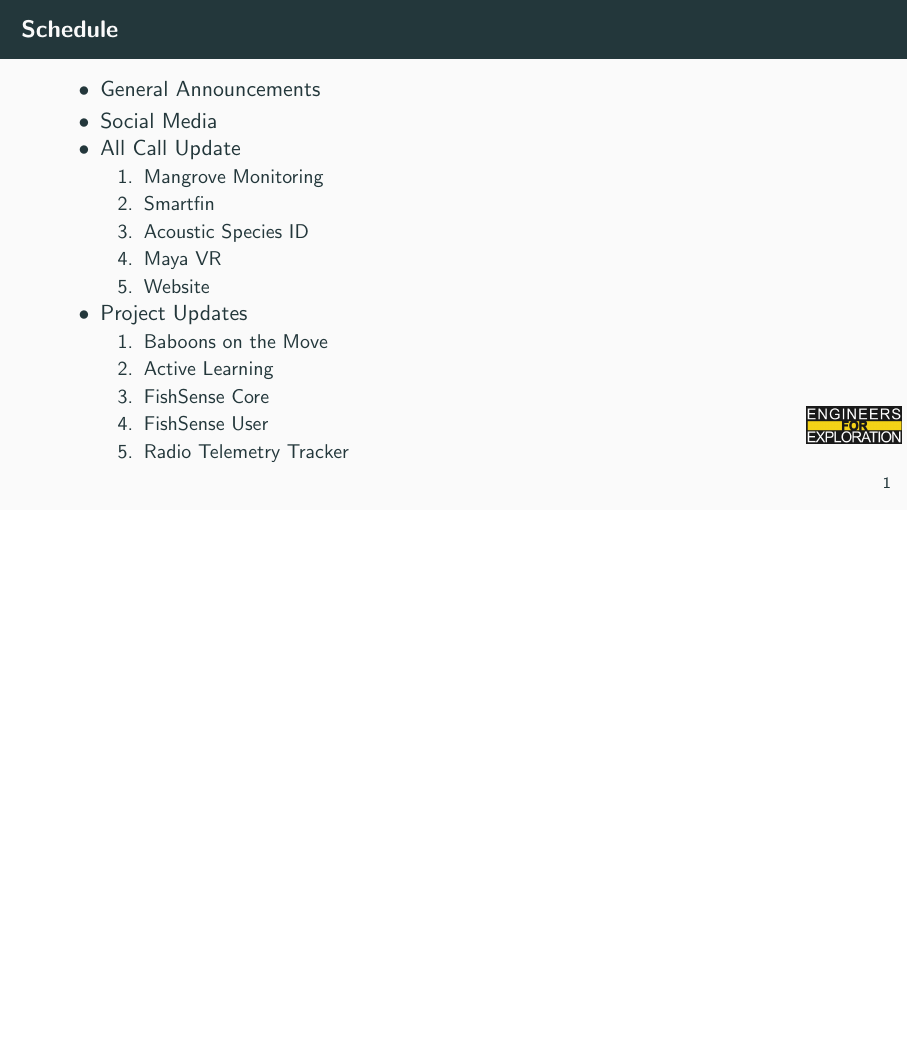
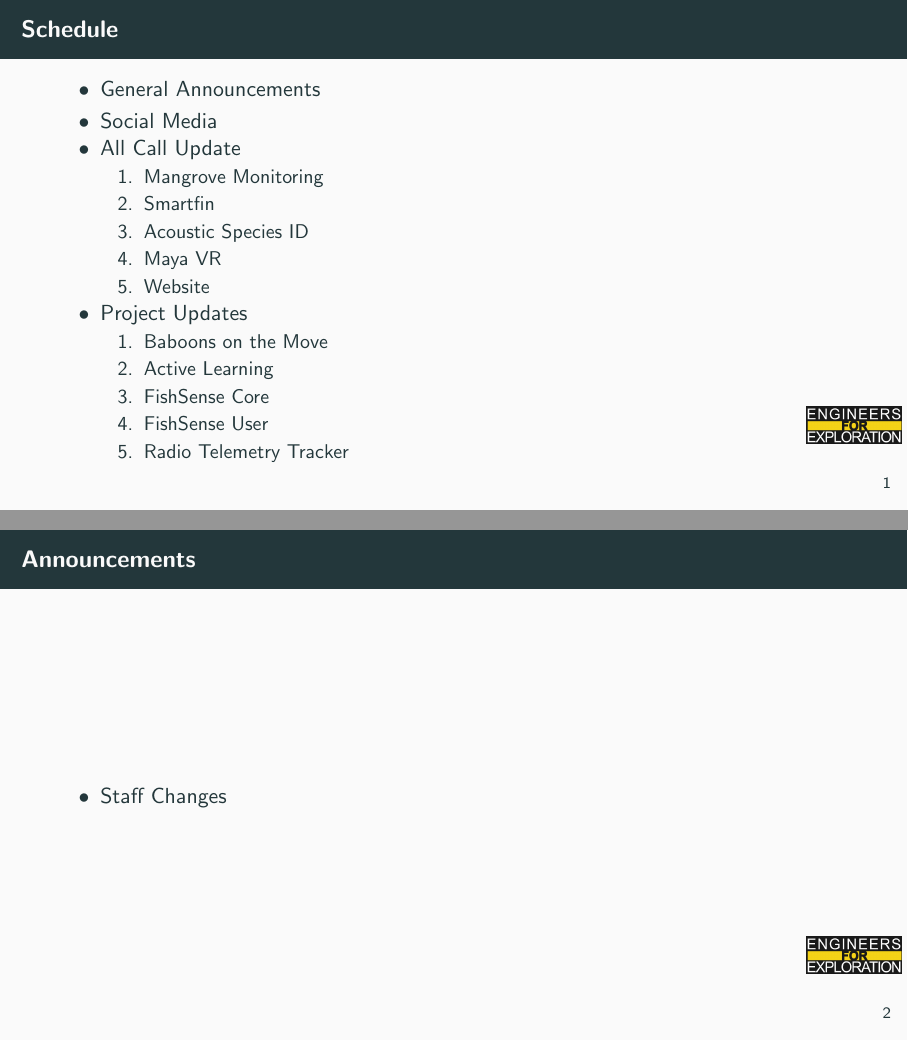
Before and after one commit to UCSD-E4E/weekly_presentations, LaTeX slides (presentation.tex, which reads announcements.tex): page 2 of 9 before the commit and pages 2 and 3 of 10 after it, the two joined at a grey line, the shorter picture padded with empty space. Compiled offline with pdfLaTeX.

Commit message:
Update announcements.tex

```diff
--- a/announcements.tex
+++ b/announcements.tex
@@ -1,6 +1,6 @@
 % Announcements for 2025-04-29T14:00:00-07:00
-% \begin{frame}{Announcements}
-%     \begin{itemize}
-%         \item
-%     \end{itemize}
-% \end{frame}
+\begin{frame}{Announcements}
+    \begin{itemize}
+        \item Staff Changes
+    \end{itemize}
+\end{frame}
```
